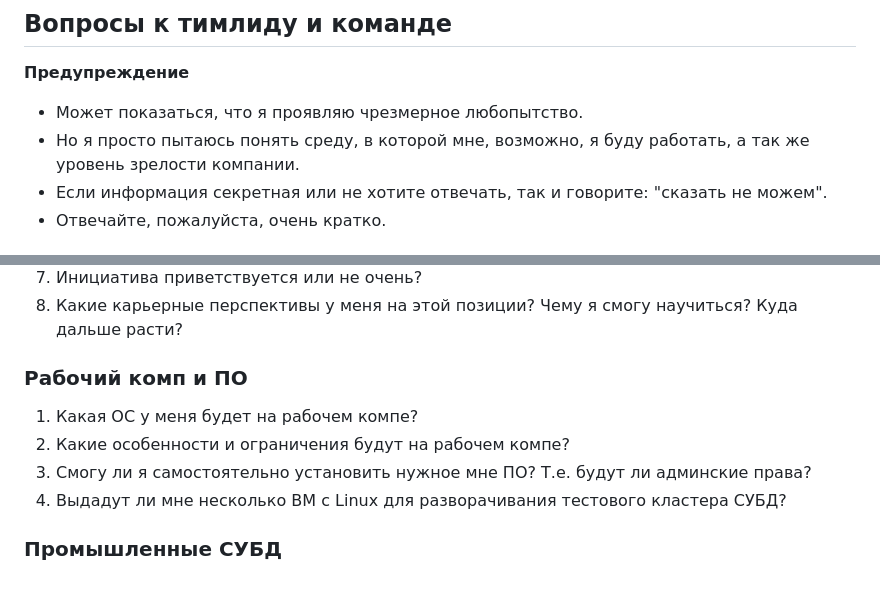
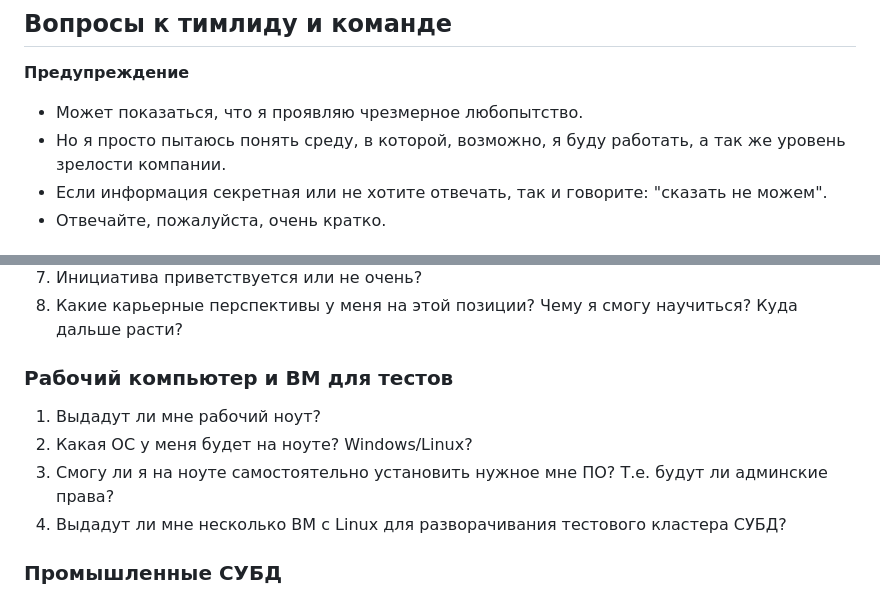
Before and after one commit to rin-nas/cv, a Markdown page: private/questions_to_employer.md, 2 parts joined by grey strips. Rendered like a GitHub page.

```diff
--- a/private/questions_to_employer.md
+++ b/private/questions_to_employer.md
@@ -13,7 +13,7 @@
 
 __Предупреждение__
 * Может показаться, что я проявляю чрезмерное любопытство.
-* Но я просто пытаюсь понять среду, в которой мне, возможно, я буду работать, а так же уровень зрелости компании.
+* Но я просто пытаюсь понять среду, в которой, возможно, я буду работать, а так же уровень зрелости компании.
 * Если информация секретная или не хотите отвечать, так и говорите: "сказать не можем".
 * Отвечайте, пожалуйста, очень кратко.
 
@@ -47,10 +47,10 @@ __Предупреждение__
 1. Инициатива приветствуется или не очень?
 1. Какие карьерные перспективы у меня на этой позиции? Чему я смогу научиться? Куда дальше расти?
 
-### Рабочий комп и ПО
-1. Какая ОС у меня будет на рабочем компе?
-1. Какие особенности и ограничения будут на рабочем компе?
-1. Смогу ли я самостоятельно установить нужное мне ПО? Т.е. будут ли админские права?
+### Рабочий компьютер и ВМ для тестов
+1. Выдадут ли мне рабочий ноут?
+1. Какая ОС у меня будет на ноуте? Windows/Linux?
+1. Смогу ли я на ноуте самостоятельно установить нужное мне ПО? Т.е. будут ли админские права?
 1. Выдадут ли мне несколько ВМ с Linux для разворачивания тестового кластера СУБД?
 
 ### Промышленные СУБД
```
